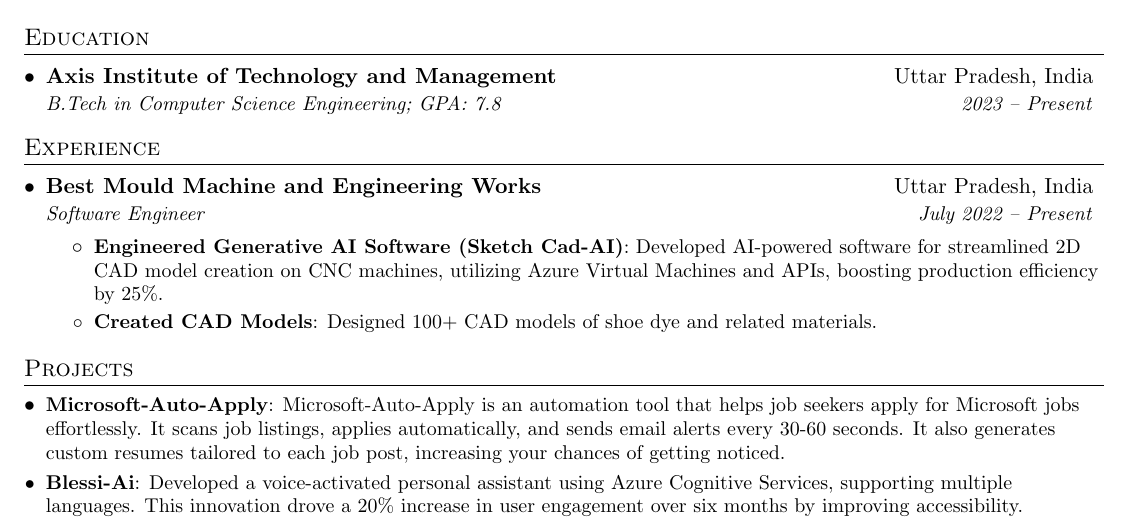
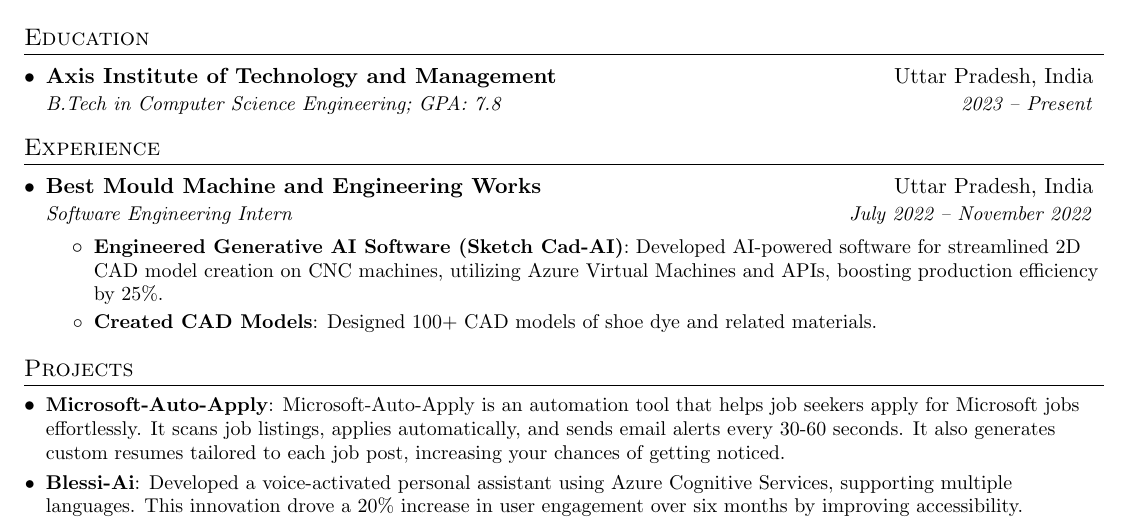
Before and after one commit to kashifalikhan36/Resume, a LaTeX CV (resume2_soft_intern.tex): part of the page, cut so that both start at the same text. Compiled offline with pdfLaTeX.

Commit message:
Update resume2_soft_intern.tex

```diff
--- a/resume2_soft_intern.tex
+++ b/resume2_soft_intern.tex
@@ -110,7 +110,7 @@
   \resumeSubHeadingListStart
     \resumeSubheading
       {Best Mould Machine and Engineering Works}{Uttar Pradesh, India}
-      {Software Engineer}{July 2022 -- Present}
+      {Software Engineering Intern}{July 2022 -- November 2022}
       \resumeItemListStart
         \resumeItem{Engineered Generative AI Software (Sketch Cad-AI)}
           {Developed AI-powered software for streamlined 2D CAD model creation on CNC machines, utilizing Azure Virtual Machines and APIs, boosting production efficiency by 25\%.}
```
